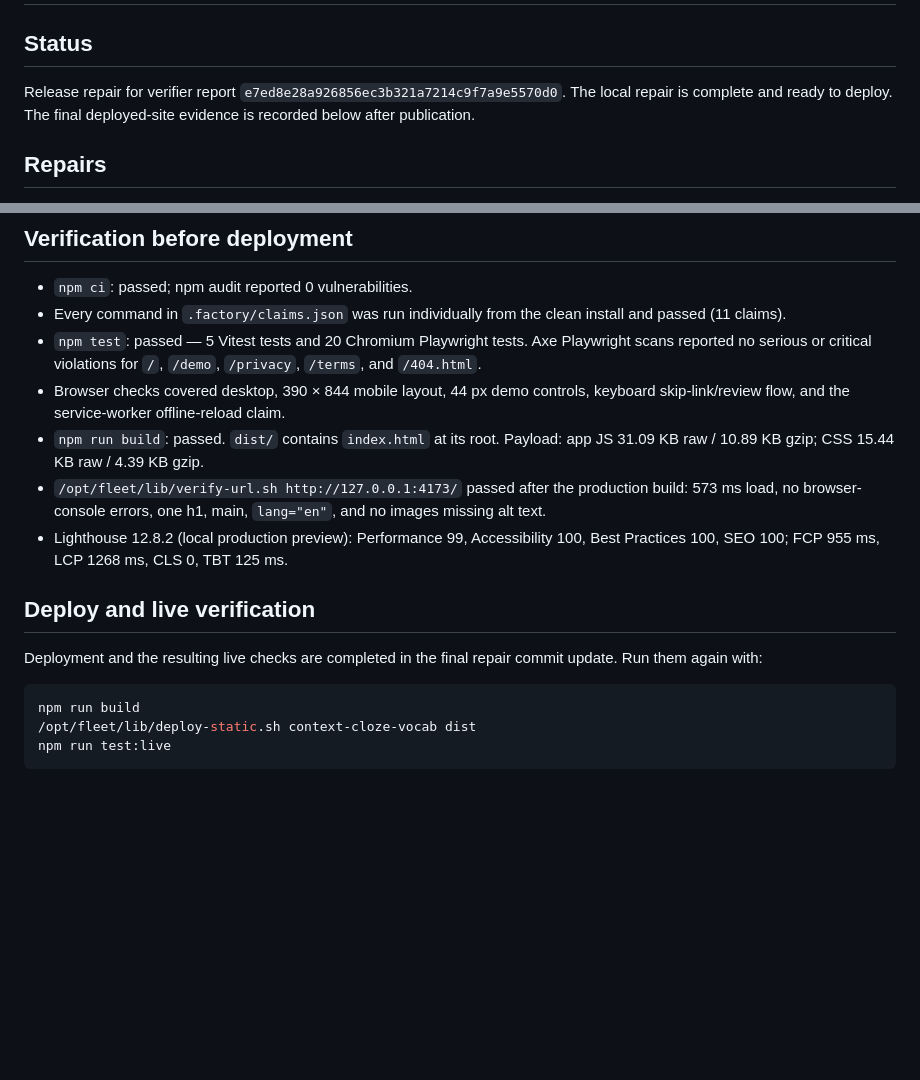
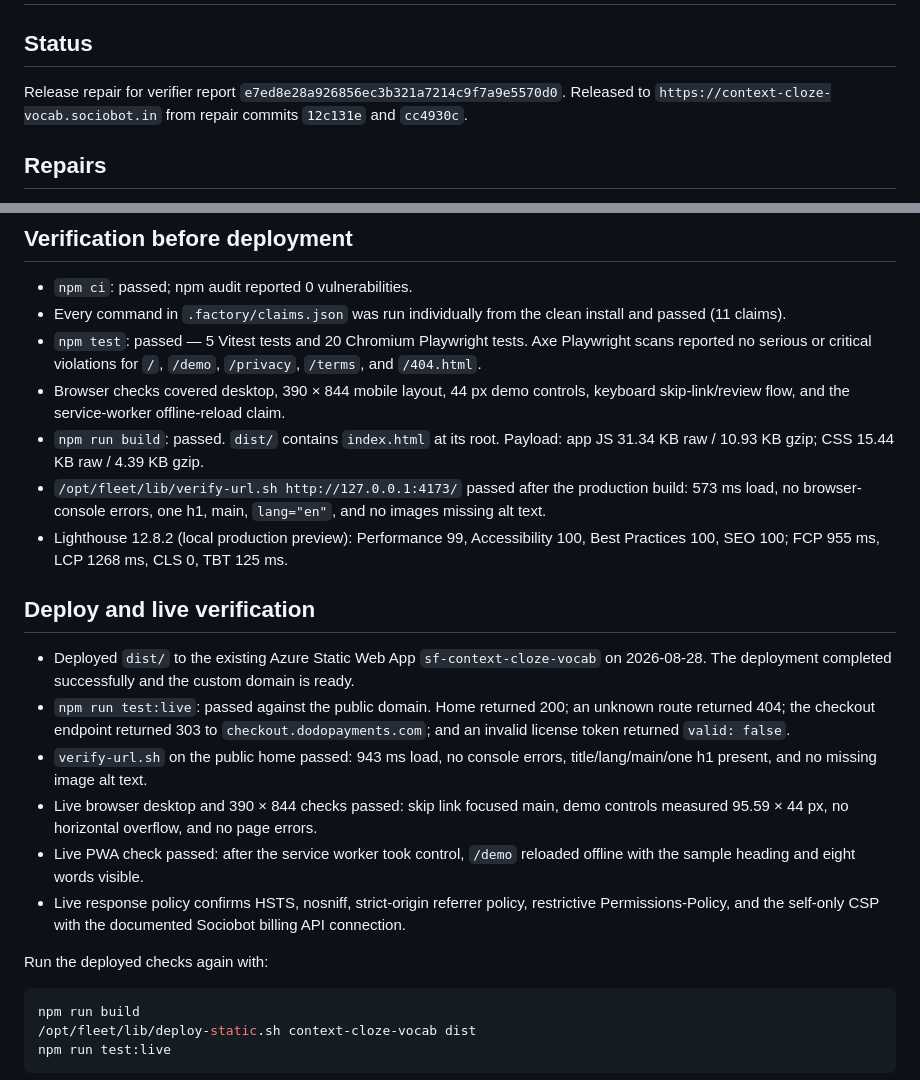
Before and after one commit to B-Divyesh/sf-context-cloze-vocab, a Markdown page: .factory/handoff.md, 2 parts joined by grey strips. Drawn GitHub-style; blank space fills up the shorter version.

Commit message:
docs: record repair deployment evidence

````diff
--- a/.factory/handoff.md
+++ b/.factory/handoff.md
@@ -3,8 +3,8 @@
 ## Status
 
 Release repair for verifier report `e7ed8e28a926856ec3b321a7214c9f7a9e5570d0`.
-The local repair is complete and ready to deploy. The final deployed-site
-evidence is recorded below after publication.
+Released to `https://context-cloze-vocab.sociobot.in` from repair commits
+`12c131e` and `cc4930c`.
 
 ## Repairs
 
@@ -41,7 +41,7 @@ evidence is recorded below after publication.
 - Browser checks covered desktop, 390 × 844 mobile layout, 44 px demo controls,
   keyboard skip-link/review flow, and the service-worker offline-reload claim.
 - `npm run build`: passed. `dist/` contains `index.html` at its root. Payload:
-  app JS 31.09 KB raw / 10.89 KB gzip; CSS 15.44 KB raw / 4.39 KB gzip.
+  app JS 31.34 KB raw / 10.93 KB gzip; CSS 15.44 KB raw / 4.39 KB gzip.
 - `/opt/fleet/lib/verify-url.sh http://127.0.0.1:4173/` passed after the
   production build: 573 ms load, no browser-console errors, one h1, main,
   `lang="en"`, and no images missing alt text.
@@ -51,8 +51,25 @@ evidence is recorded below after publication.
 
 ## Deploy and live verification
 
-Deployment and the resulting live checks are completed in the final repair
-commit update. Run them again with:
+- Deployed `dist/` to the existing Azure Static Web App
+  `sf-context-cloze-vocab` on 2026-08-28. The deployment completed
+  successfully and the custom domain is ready.
+- `npm run test:live`: passed against the public domain. Home returned 200;
+  an unknown route returned 404; the checkout endpoint returned 303 to
+  `checkout.dodopayments.com`; and an invalid license token returned
+  `valid: false`.
+- `verify-url.sh` on the public home passed: 943 ms load, no console errors,
+  title/lang/main/one h1 present, and no missing image alt text.
+- Live browser desktop and 390 × 844 checks passed: skip link focused main,
+  demo controls measured 95.59 × 44 px, no horizontal overflow, and no page
+  errors.
+- Live PWA check passed: after the service worker took control, `/demo`
+  reloaded offline with the sample heading and eight words visible.
+- Live response policy confirms HSTS, nosniff, strict-origin referrer policy,
+  restrictive Permissions-Policy, and the self-only CSP with the documented
+  Sociobot billing API connection.
+
+Run the deployed checks again with:
 
 ```sh
 npm run build
````
Also changed, not shown: .factory/copy-audit.md (+1 -0 lines).
